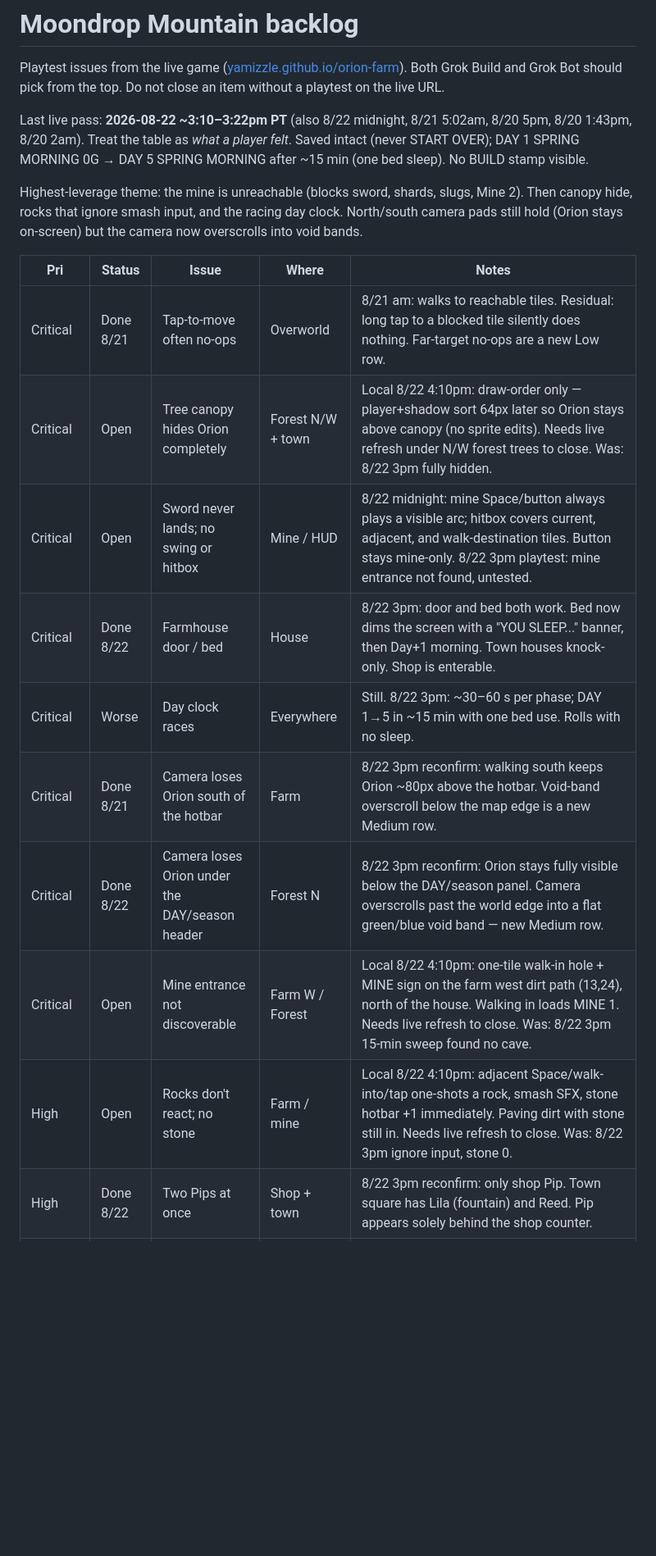
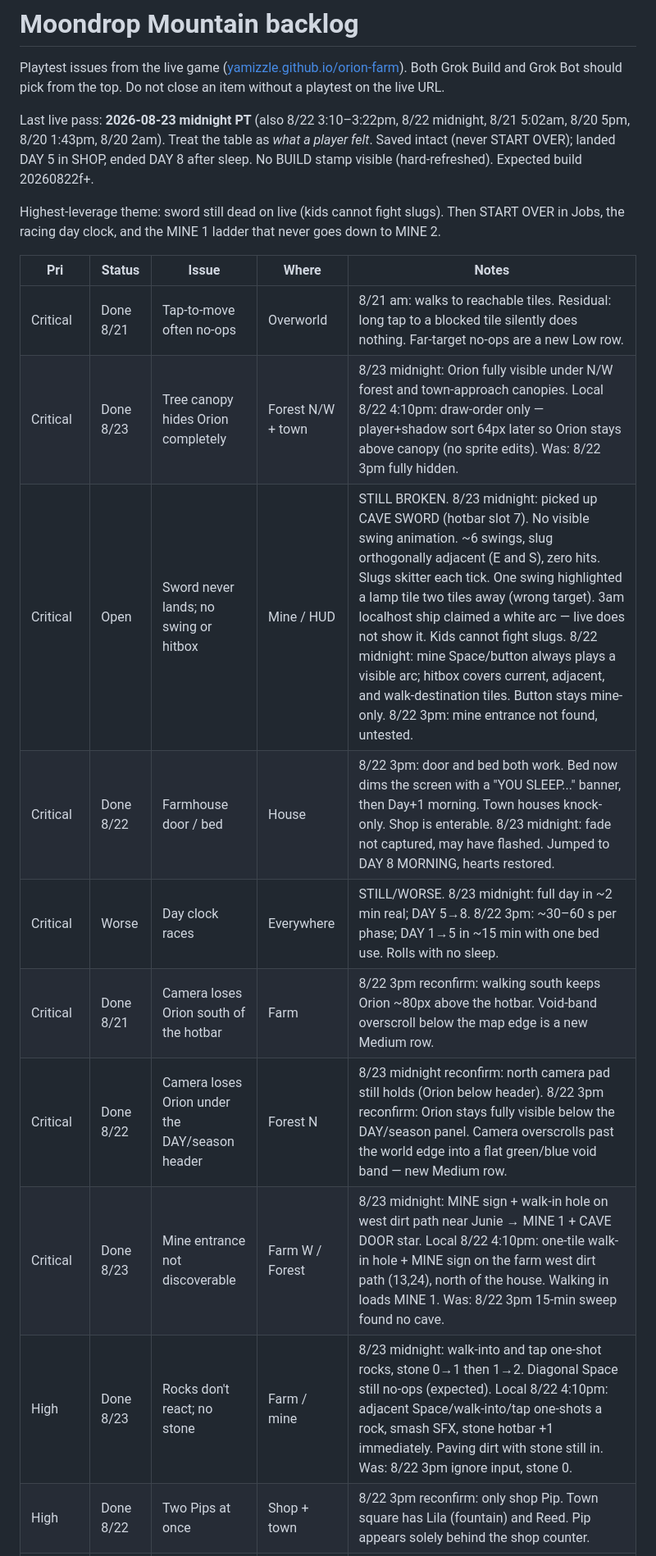
Before and after one commit to yamizzle/orion-farm, a Markdown page: BACKLOG.md, the part around one of its changes. Shown at 82% size. Rendered like a GitHub page; blank space fills up the shorter version.

```diff
--- a/BACKLOG.md
+++ b/BACKLOG.md
@@ -2,19 +2,19 @@
 
 Playtest issues from the live game ([yamizzle.github.io/orion-farm](https://yamizzle.github.io/orion-farm/)). Both Grok Build and Grok Bot should pick from the top. Do not close an item without a playtest on the live URL.
 
-Last live pass: **2026-08-22 ~3:10–3:22pm PT** (also 8/22 midnight, 8/21 5:02am, 8/20 5pm, 8/20 1:43pm, 8/20 2am). Treat the table as *what a player felt*. Saved intact (never START OVER); DAY 1 SPRING MORNING 0G → DAY 5 SPRING MORNING after ~15 min (one bed sleep). No BUILD stamp visible.
+Last live pass: **2026-08-23 midnight PT** (also 8/22 3:10–3:22pm, 8/22 midnight, 8/21 5:02am, 8/20 5pm, 8/20 1:43pm, 8/20 2am). Treat the table as *what a player felt*. Saved intact (never START OVER); landed DAY 5 in SHOP, ended DAY 8 after sleep. No BUILD stamp visible (hard-refreshed). Expected build 20260822f+.
 
-Highest-leverage theme: the mine is unreachable (blocks sword, shards, slugs, Mine 2). Then canopy hide, rocks that ignore smash input, and the racing day clock. North/south camera pads still hold (Orion stays on-screen) but the camera now overscrolls into void bands.
+Highest-leverage theme: sword still dead on live (kids cannot fight slugs). Then START OVER in Jobs, the racing day clock, and the MINE 1 ladder that never goes down to MINE 2.
 
 | Pri | Status | Issue | Where | Notes |
 | --- | --- | --- | --- | --- |
 | Critical | Done 8/21 | Tap-to-move often no-ops | Overworld | 8/21 am: walks to reachable tiles. Residual: long tap to a blocked tile silently does nothing. Far-target no-ops are a new Low row. |
-| Critical | Open | Tree canopy hides Orion completely | Forest N/W + town | Local 8/22 4:10pm: draw-order only — player+shadow sort 64px later so Orion stays above canopy (no sprite edits). Needs live refresh under N/W forest trees to close. Was: 8/22 3pm fully hidden. |
-| Critical | Open | Sword never lands; no swing or hitbox | Mine / HUD | 8/22 midnight: mine Space/button always plays a visible arc; hitbox covers current, adjacent, and walk-destination tiles. Button stays mine-only. 8/22 3pm playtest: mine entrance not found, untested. |
-| Critical | Done 8/22 | Farmhouse door / bed | House | 8/22 3pm: door and bed both work. Bed now dims the screen with a "YOU SLEEP..." banner, then Day+1 morning. Town houses knock-only. Shop is enterable. |
-| Critical | Worse | Day clock races | Everywhere | Still. 8/22 3pm: ~30–60 s per phase; DAY 1→5 in ~15 min with one bed use. Rolls with no sleep. |
+| Critical | Done 8/23 | Tree canopy hides Orion completely | Forest N/W + town | 8/23 midnight: Orion fully visible under N/W forest and town-approach canopies. Local 8/22 4:10pm: draw-order only — player+shadow sort 64px later so Orion stays above canopy (no sprite edits). Was: 8/22 3pm fully hidden. |
+| Critical | Open | Sword never lands; no swing or hitbox | Mine / HUD | STILL BROKEN. 8/23 midnight: picked up CAVE SWORD (hotbar slot 7). No visible swing animation. ~6 swings, slug orthogonally adjacent (E and S), zero hits. Slugs skitter each tick. One swing highlighted a lamp tile two tiles away (wrong target). 3am localhost ship claimed a white arc — live does not show it. Kids cannot fight slugs. 8/22 midnight: mine Space/button always plays a visible arc; hitbox covers current, adjacent, and walk-destination tiles. Button stays mine-only. 8/22 3pm: mine entrance not found, untested. |
+| Critical | Done 8/22 | Farmhouse door / bed | House | 8/22 3pm: door and bed both work. Bed now dims the screen with a "YOU SLEEP..." banner, then Day+1 morning. Town houses knock-only. Shop is enterable. 8/23 midnight: fade not captured, may have flashed. Jumped to DAY 8 MORNING, hearts restored. |
+| Critical | Worse | Day clock races | Everywhere | STILL/WORSE. 8/23 midnight: full day in ~2 min real; DAY 5→8. 8/22 3pm: ~30–60 s per phase; DAY 1→5 in ~15 min with one bed use. Rolls with no sleep. |
 | Critical | Done 8/21 | Camera loses Orion south of the hotbar | Farm | 8/22 3pm reconfirm: walking south keeps Orion ~80px above the hotbar. Void-band overscroll below the map edge is a new Medium row. |
-| Critical | Done 8/22 | Camera loses Orion under the DAY/season header | Forest N | 8/22 3pm reconfirm: Orion stays fully visible below the DAY/season panel. Camera overscrolls past the world edge into a flat green/blue void band — new Medium row. |
-| Critical | Open | Mine entrance not discoverable | Farm W / Forest | Local 8/22 4:10pm: one-tile walk-in hole + MINE sign on the farm west dirt path (13,24), north of the house. Walking in loads MINE 1. Needs live refresh to close. Was: 8/22 3pm 15-min sweep found no cave. |
-| High | Open | Rocks don't react; no stone | Farm / mine | Local 8/22 4:10pm: adjacent Space/walk-into/tap one-shots a rock, smash SFX, stone hotbar +1 immediately. Paving dirt with stone still in. Needs live refresh to close. Was: 8/22 3pm ignore input, stone 0. |
+| Critical | Done 8/22 | Camera loses Orion under the DAY/season header | Forest N | 8/23 midnight reconfirm: north camera pad still holds (Orion below header). 8/22 3pm reconfirm: Orion stays fully visible below the DAY/season panel. Camera overscrolls past the world edge into a flat green/blue void band — new Medium row. |
+| Critical | Done 8/23 | Mine entrance not discoverable | Farm W / Forest | 8/23 midnight: MINE sign + walk-in hole on west dirt path near Junie → MINE 1 + CAVE DOOR star. Local 8/22 4:10pm: one-tile walk-in hole + MINE sign on the farm west dirt path (13,24), north of the house. Walking in loads MINE 1. Was: 8/22 3pm 15-min sweep found no cave. |
+| High | Done 8/23 | Rocks don't react; no stone | Farm / mine | 8/23 midnight: walk-into and tap one-shot rocks, stone 0→1 then 1→2. Diagonal Space still no-ops (expected). Local 8/22 4:10pm: adjacent Space/walk-into/tap one-shots a rock, smash SFX, stone hotbar +1 immediately. Paving dirt with stone still in. Was: 8/22 3pm ignore input, stone 0. |
 | High | Done 8/22 | Two Pips at once | Shop + town | 8/22 3pm reconfirm: only shop Pip. Town square has Lila (fountain) and Reed. Pip appears solely behind the shop counter. |
```
Also changed, not shown: other parts of BACKLOG.md (+22 -20 lines).
